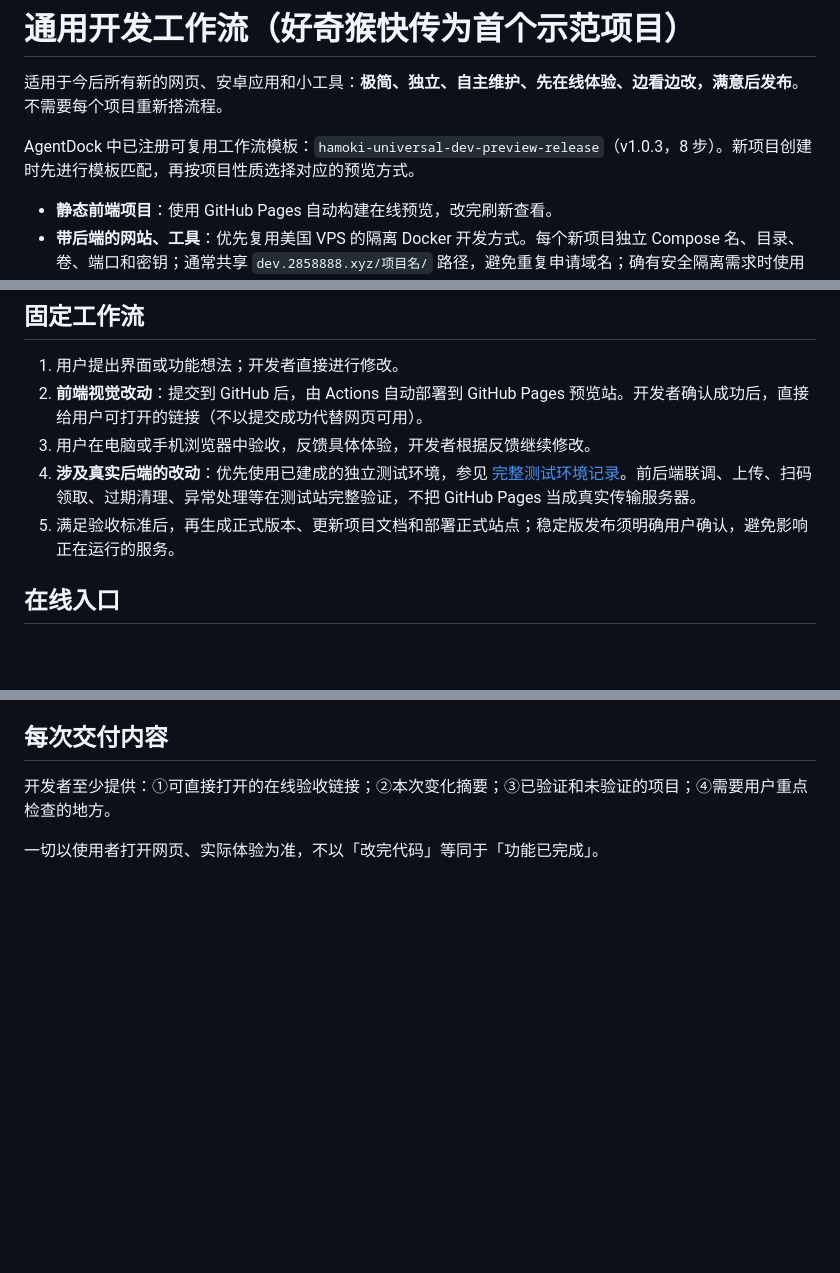
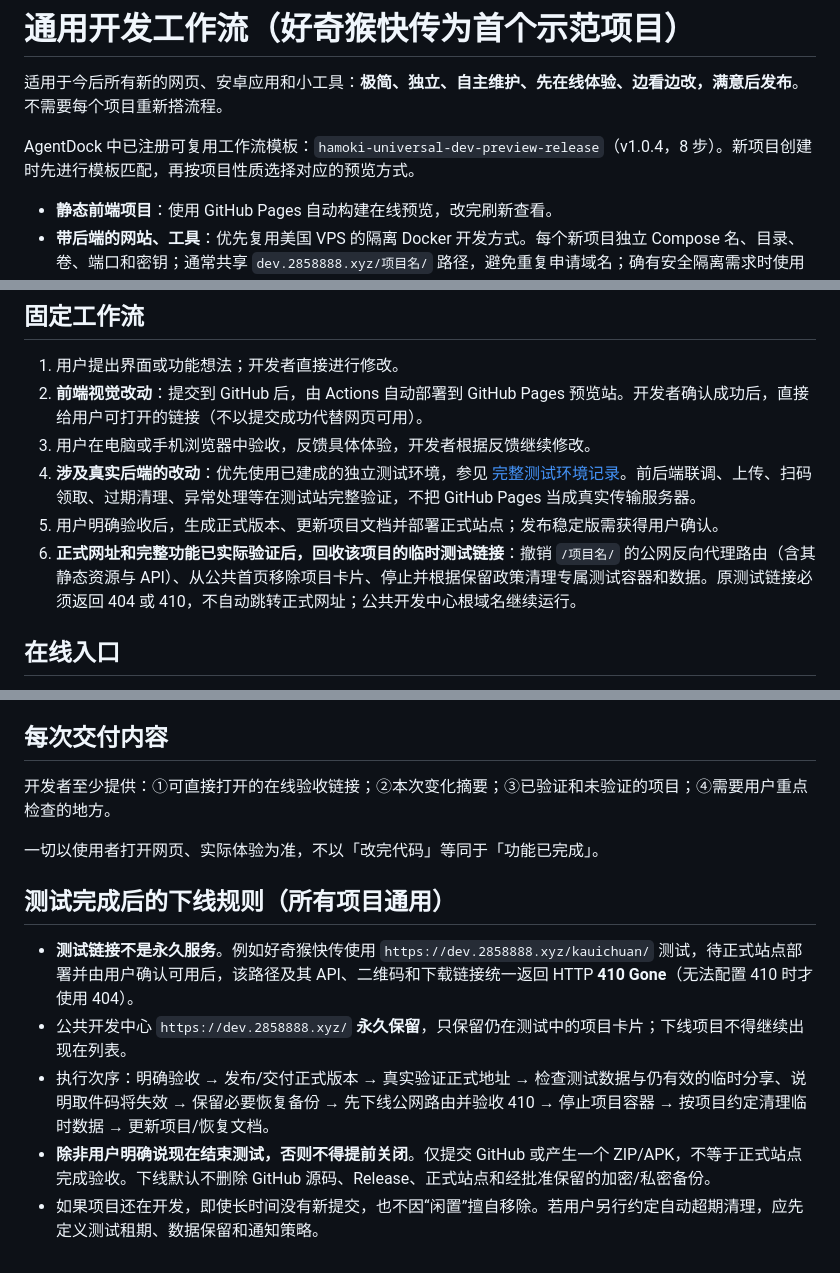
Before and after one commit to xiaohouzidoudou/hamoki-transfer, a Markdown page: docs/WORKFLOW.md, 3 parts joined by grey strips. Drawn GitHub-style; blank space fills up the shorter version.

Commit message:
docs: retire project staging URLs after confirmed production handoff

```diff
--- a/docs/WORKFLOW.md
+++ b/docs/WORKFLOW.md
@@ -2,7 +2,7 @@
 
 适用于今后所有新的网页、安卓应用和小工具：**极简、独立、自主维护、先在线体验、边看边改，满意后发布**。不需要每个项目重新搭流程。
 
-AgentDock 中已注册可复用工作流模板：`hamoki-universal-dev-preview-release`（v1.0.3，8 步）。新项目创建时先进行模板匹配，再按项目性质选择对应的预览方式。
+AgentDock 中已注册可复用工作流模板：`hamoki-universal-dev-preview-release`（v1.0.4，8 步）。新项目创建时先进行模板匹配，再按项目性质选择对应的预览方式。
 
 - **静态前端项目**：使用 GitHub Pages 自动构建在线预览，改完刷新查看。
 - **带后端的网站、工具**：优先复用美国 VPS 的隔离 Docker 开发方式。每个新项目独立 Compose 名、目录、卷、端口和密钥；通常共享 `dev.2858888.xyz/项目名/` 路径，避免重复申请域名；确有安全隔离需求时使用独立子域名。
@@ -17,7 +17,8 @@ AgentDock 中已注册可复用工作流模板：`hamoki-universal-dev-preview-r
 2. **前端视觉改动**：提交到 GitHub 后，由 Actions 自动部署到 GitHub Pages 预览站。开发者确认成功后，直接给用户可打开的链接（不以提交成功代替网页可用）。
 3. 用户在电脑或手机浏览器中验收，反馈具体体验，开发者根据反馈继续修改。
 4. **涉及真实后端的改动**：优先使用已建成的独立测试环境，参见 [完整测试环境记录](STAGING.md)。前后端联调、上传、扫码领取、过期清理、异常处理等在测试站完整验证，不把 GitHub Pages 当成真实传输服务器。
-5. 满足验收标准后，再生成正式版本、更新项目文档和部署正式站点；稳定版发布须明确用户确认，避免影响正在运行的服务。
+5. 用户明确验收后，生成正式版本、更新项目文档并部署正式站点；发布稳定版需获得用户确认。
+6. **正式网址和完整功能已实际验证后，回收该项目的临时测试链接**：撤销 `/项目名/` 的公网反向代理路由（含其静态资源与 API）、从公共首页移除项目卡片、停止并根据保留政策清理专属测试容器和数据。原测试链接必须返回 404 或 410，不自动跳转正式网址；公共开发中心根域名继续运行。
 
 ## 在线入口
 
@@ -45,3 +46,11 @@ GitHub Pages **仅用于视觉和静态交互预览**；文件上传、取件等
 开发者至少提供：①可直接打开的在线验收链接；②本次变化摘要；③已验证和未验证的项目；④需要用户重点检查的地方。
 
 一切以使用者打开网页、实际体验为准，不以「改完代码」等同于「功能已完成」。
+
+## 测试完成后的下线规则（所有项目通用）
+
+- **测试链接不是永久服务**。例如好奇猴快传使用 `https://dev.2858888.xyz/kauichuan/` 测试，待正式站点部署并由用户确认可用后，该路径及其 API、二维码和下载链接统一返回 HTTP **410 Gone**（无法配置 410 时才使用 404）。
+- 公共开发中心 `https://dev.2858888.xyz/` **永久保留**，只保留仍在测试中的项目卡片；下线项目不得继续出现在列表。
+- 执行次序：明确验收 → 发布/交付正式版本 → 真实验证正式地址 → 检查测试数据与仍有效的临时分享、说明取件码将失效 → 保留必要恢复备份 → 先下线公网路由并验收 410 → 停止项目容器 → 按项目约定清理临时数据 → 更新项目/恢复文档。
+- **除非用户明确说现在结束测试，否则不得提前关闭**。仅提交 GitHub 或产生一个 ZIP/APK，不等于正式站点完成验收。下线默认不删除 GitHub 源码、Release、正式站点和经批准保留的加密/私密备份。
+- 如果项目还在开发，即使长时间没有新提交，也不因“闲置”擅自移除。若用户另行约定自动超期清理，应先定义测试租期、数据保留和通知策略。
```
